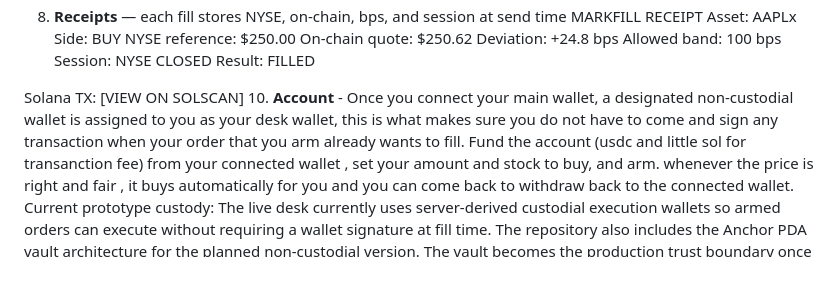
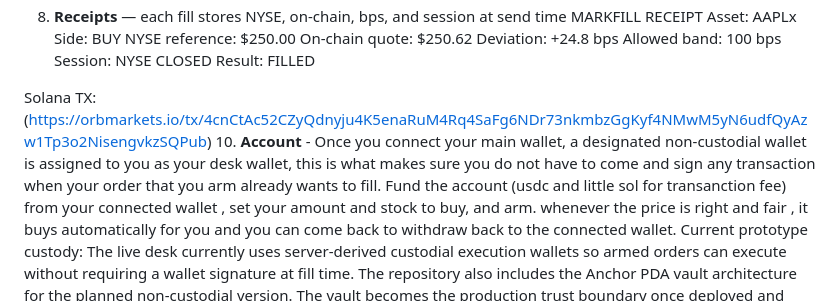
Before and after one commit to dreyyyy1/markfill, a Markdown page: README.md, the part around one of its changes. GitHub-like rendering; blank space fills up the shorter version.

```diff
--- a/README.md
+++ b/README.md
@@ -74,8 +76,7 @@ Allowed band:      100 bps
 Session:           NYSE CLOSED
 Result:            FILLED
 
-Solana TX:
-[VIEW ON SOLSCAN]
+Solana TX:(https://orbmarkets.io/tx/4cnCtAc52CZyQdnyju4K5enaRuM4Rq4SaFg6NDr73nkmbzGgKyf4NMwM5yN6udfQyAzw1Tp3o2NisengvkzSQPub)
 10. **Account** - Once you connect your main wallet, a designated non-custodial wallet is assigned to you as your desk wallet, this is what makes sure you do not have to come and sign any transaction when your order that you arm already wants to fill. Fund the account (usdc and little sol for transanction fee) from your connected wallet , set your amount and stock to buy, and arm. whenever the price is right and fair , it buys automatically for you and you can come back to withdraw back to the connected wallet. Current prototype custody: The live desk currently uses server-derived custodial execution wallets so armed orders can execute without requiring a wallet signature at fill time. The repository also includes the Anchor PDA vault architecture for the planned non-custodial version. The vault becomes the production trust boundary once deployed and migrated.
 11. **Log** - This is what displays the output of all your actions.
 
```
Also changed, not shown: other parts of README.md (+2 -0 lines).
